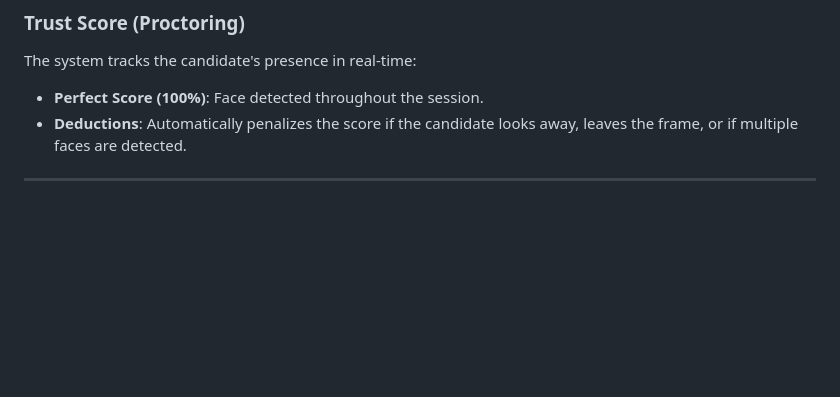
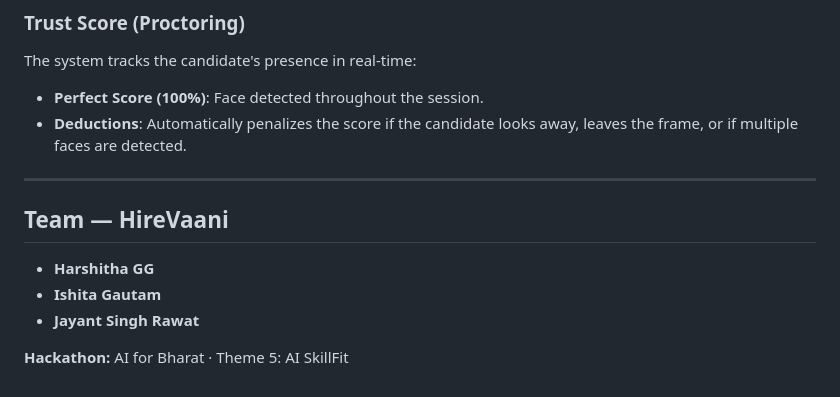
Before and after one commit to JayantSinghRawat/HireVaani, a Markdown page: README.md, the part around the change. Rendered like a GitHub page; blank space fills up the shorter version.

```diff
--- a/README.md
+++ b/README.md
@@ -137,3 +137,11 @@ The system tracks the candidate's presence in real-time:
 *   **Deductions**: Automatically penalizes the score if the candidate looks away, leaves the frame, or if multiple faces are detected.
 
 ---
+
+## Team — HireVaani
+
+*   **Harshitha GG**
+*   **Ishita Gautam**
+*   **Jayant Singh Rawat**
+
+**Hackathon:** AI for Bharat · Theme 5: AI SkillFit
```
